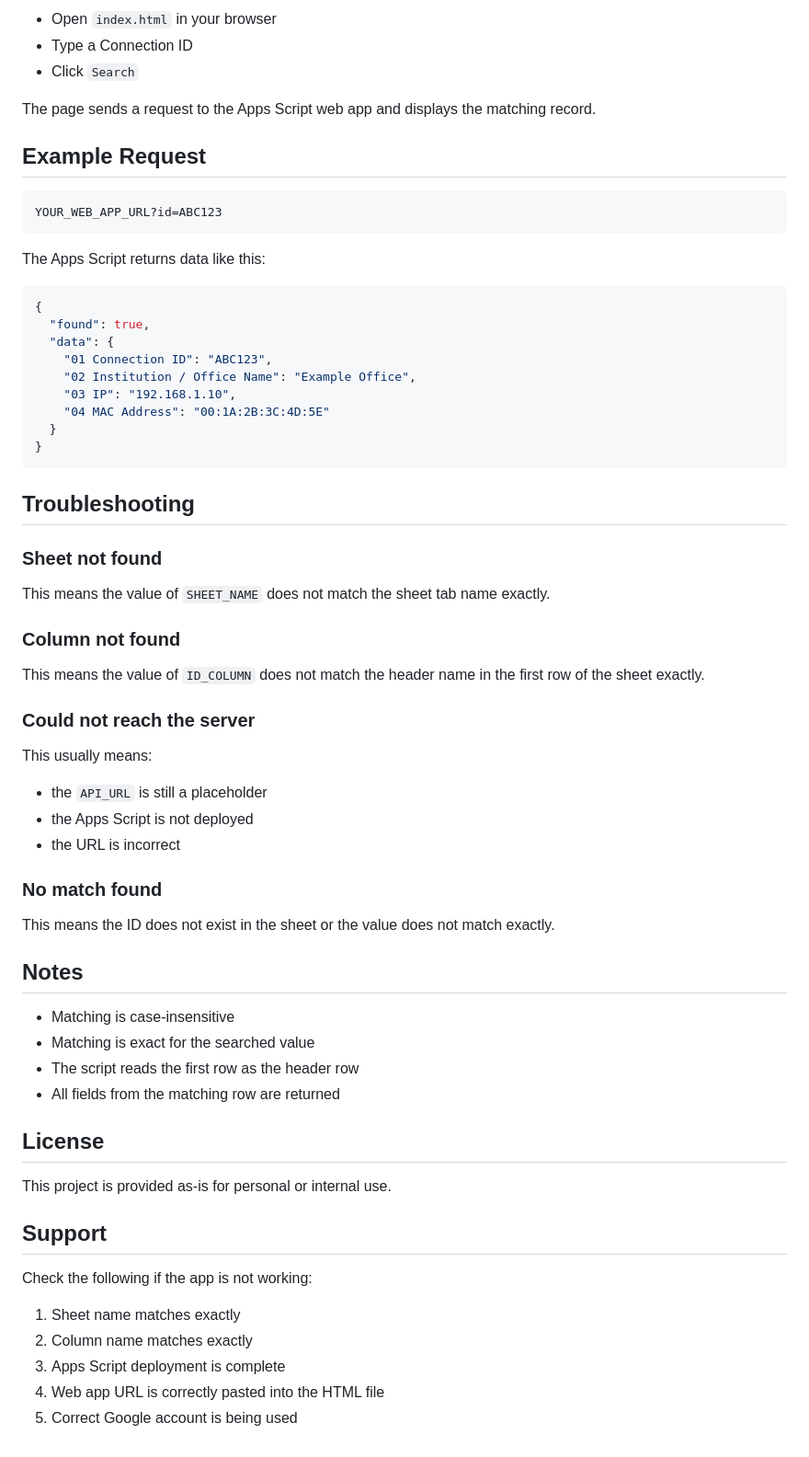
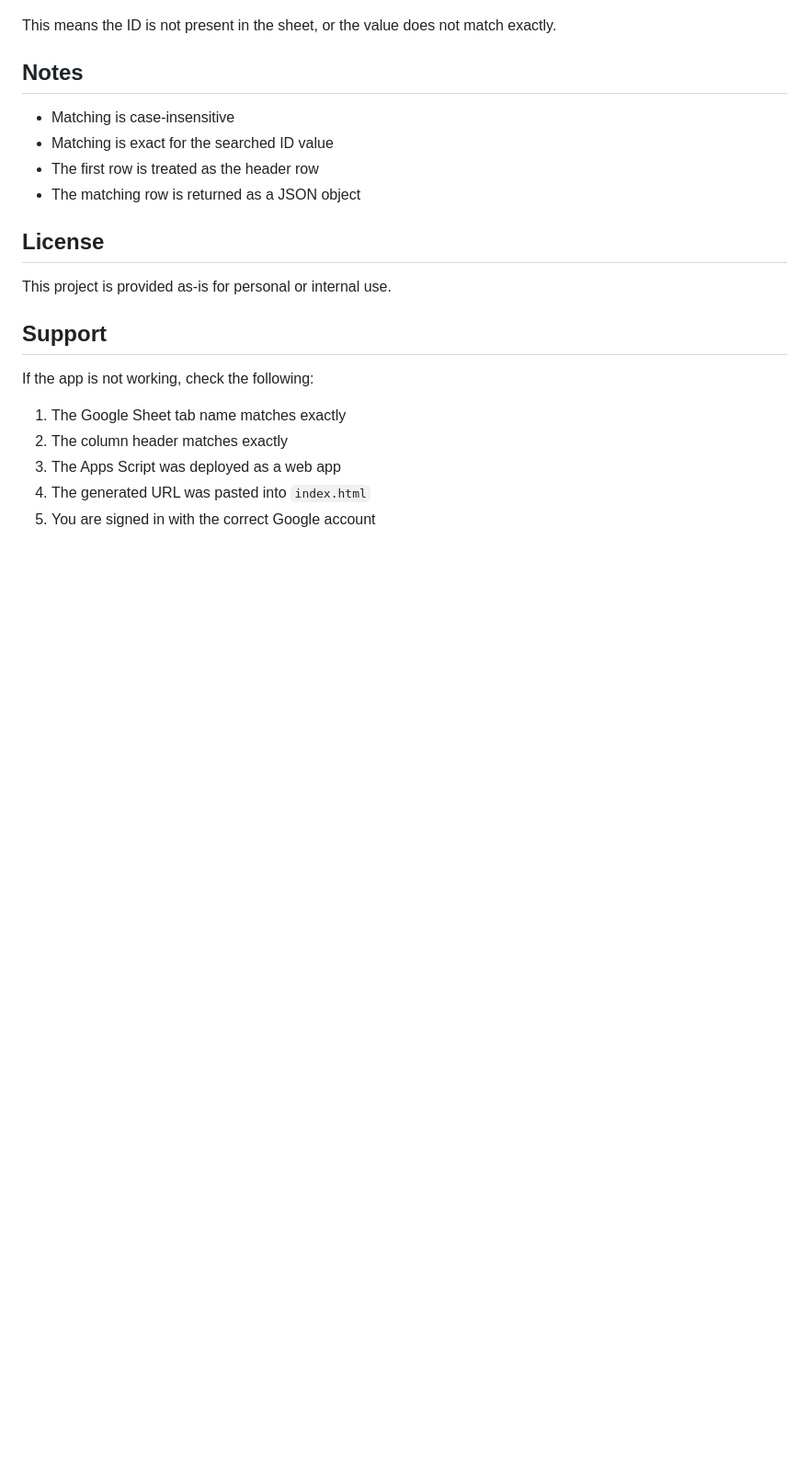
Before and after one commit to Nobi3110/connection-lookup, a Markdown page: README.md, the part around one of its changes. Shown at 92% size. Drawn GitHub-style; blank space fills up the shorter version.

````diff
--- a/README.md
+++ b/README.md
@@ -249,57 +148,11 @@ with the actual deployed URL from Apps Script.
-- Open `index.html` in your browser
-- Type a Connection ID
-- Click `Search`
-
-The page sends a request to the Apps Script web app and displays the matching record.
-
-## Example Request
-
-```text
-YOUR_WEB_APP_URL?id=ABC123
-```
-
-The Apps Script returns data like this:
-
-```json
-{
-  "found": true,
-  "data": {
-    "01 Connection ID": "ABC123",
-    "02 Institution / Office Name": "Example Office",
-    "03 IP": "192.168.1.10",
-    "04 MAC Address": "00:1A:2B:3C:4D:5E"
-  }
-}
-```
-
-## Troubleshooting
-
-### Sheet not found
-
-This means the value of `SHEET_NAME` does not match the sheet tab name exactly.
-
-### Column not found
-
-This means the value of `ID_COLUMN` does not match the header name in the first row of the sheet exactly.
-
-### Could not reach the server
-
-This usually means:
-
-- the `API_URL` is still a placeholder
-- the Apps Script is not deployed
-- the URL is incorrect
-
-### No match found
-
-This means the ID does not exist in the sheet or the value does not match exactly.
+This means the ID is not present in the sheet, or the value does not match exactly.
 
 ## Notes
 
 - Matching is case-insensitive
-- Matching is exact for the searched value
-- The script reads the first row as the header row
-- All fields from the matching row are returned
+- Matching is exact for the searched ID value
+- The first row is treated as the header row
+- The matching row is returned as a JSON object
 
 ## License
 
@@ -307,10 +160,10 @@ This project is provided as-is for personal or internal use.
 
 ## Support
 
-Check the following if the app is not working:
+If the app is not working, check the following:
 
-1. Sheet name matches exactly
-2. Column name matches exactly
-3. Apps Script deployment is complete
-4. Web app URL is correctly pasted into the HTML file
-5. Correct Google account is being used
+1. The Google Sheet tab name matches exactly
+2. The column header matches exactly
+3. The Apps Script was deployed as a web app
+4. The generated URL was pasted into `index.html`
+5. You are signed in with the correct Google account
````
Also changed, not shown: other parts of README.md (+38 -139 lines).
